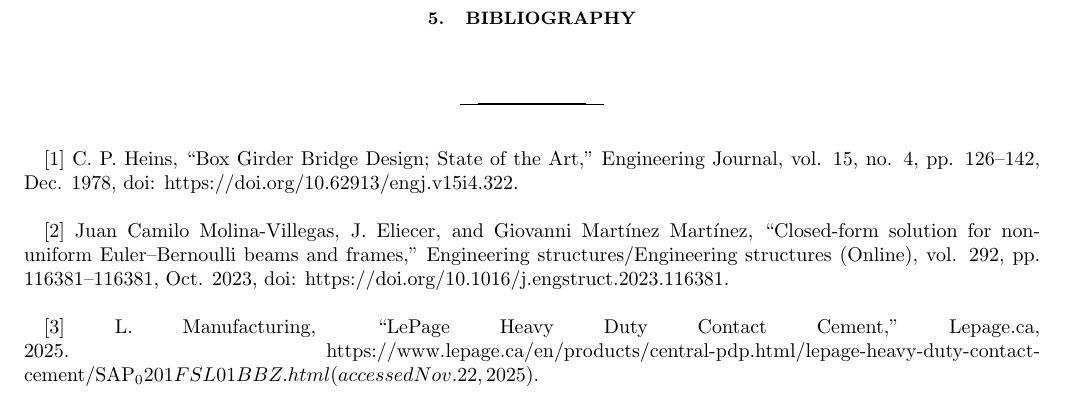
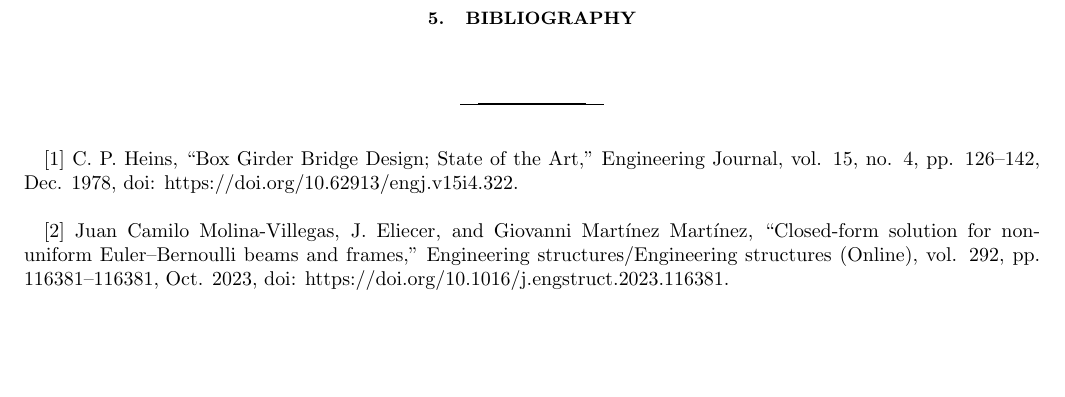
Before and after one commit to luyu-wu/Civ-Bridge, a LaTeX paper (Design-Report/main.tex): part of page 9 of 10, cut so that both start at the same text, the shorter picture padded with empty space. Compiled offline with pdfLaTeX.

Commit message:
updates 2

```diff
--- a/Design-Report/main.tex
+++ b/Design-Report/main.tex
@@ -390,7 +390,7 @@ In conclusion, this report gives a general review of how we settled at the final
 
 [2] Juan Camilo Molina-Villegas, J. Eliecer, and Giovanni Martínez Martínez, “Closed-form solution for non-uniform Euler–Bernoulli beams and frames,” Engineering structures/Engineering structures (Online), vol. 292, pp. 116381–116381, Oct. 2023, doi: https://doi.org/10.1016/j.engstruct.2023.116381. \\
 
-[3] L. Manufacturing, “LePage Heavy Duty Contact Cement,” Lepage.ca, 2025. https://www.lepage.ca/en/products/central-pdp.html/lepage-heavy-duty-contact-cement/SAP_0201FSL01BBZ.html (accessed Nov. 22, 2025). \\
+% [3] L. Manufacturing, “LePage Heavy Duty Contact Cement,” Lepage.ca, 2025. https://www.lepage.ca/en/products/central-pdp.html/lepage-heavy-duty-contact-cement/SAP_0201FSL01BBZ.html (accessed Nov. 22, 2025). \\
 
 
 \newpage
```
Also changed, not shown: Design-Report/main.pdf, 7 other files.
